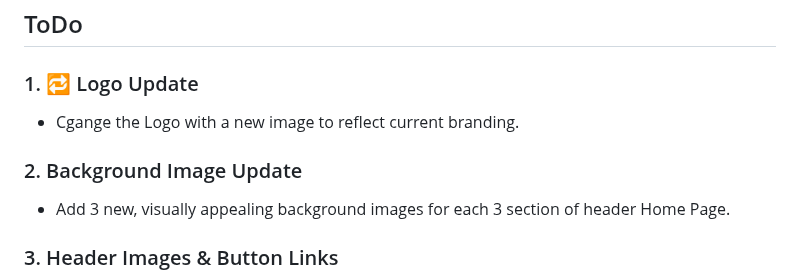
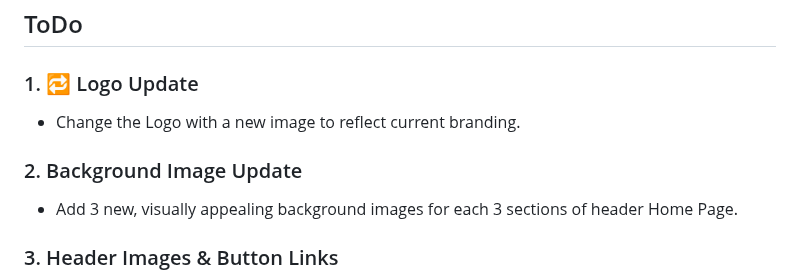
Before and after one commit to loza01/Pro1, a Markdown page: README.md, the part around the change. GitHub-like rendering.

```diff
--- a/README.md
+++ b/README.md
@@ -9,10 +9,10 @@ This repository contains the code and setup for the **Home Page** of our project
 ## ToDo
 
 ### 1. 🔁 Logo Update
-- Cgange the Logo with a new image to reflect current branding.
+- Change the Logo with a new image to reflect current branding.
 
 ### 2. Background Image Update
-- Add 3 new, visually appealing background images for each 3 section of header Home Page.
+- Add 3 new, visually appealing background images for each 3 sections of header Home Page.
 
 ### 3. Header Images & Button Links
 Each of the three header images includes a call-to-action button with proper redirection, make sure they redirect to the right page
```
